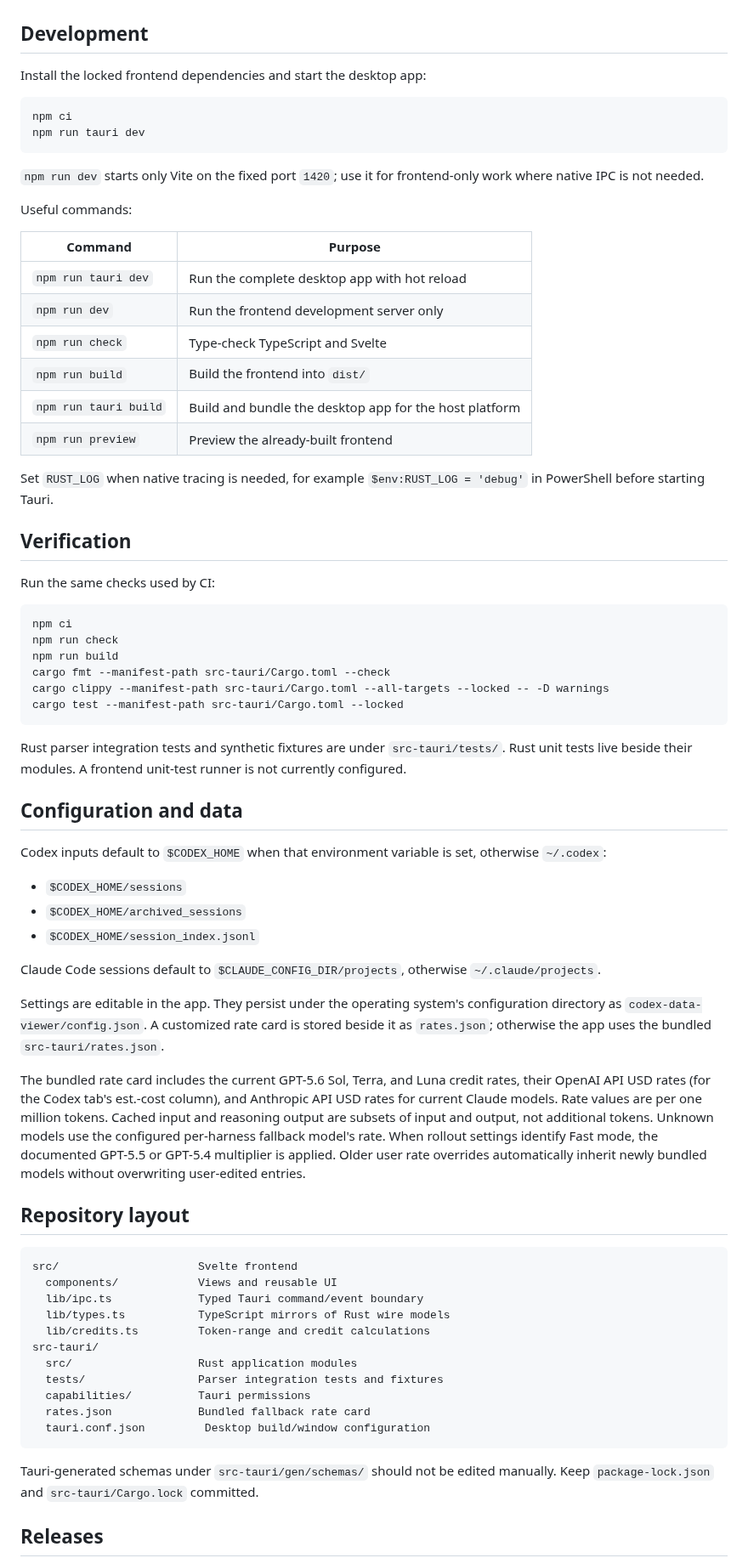
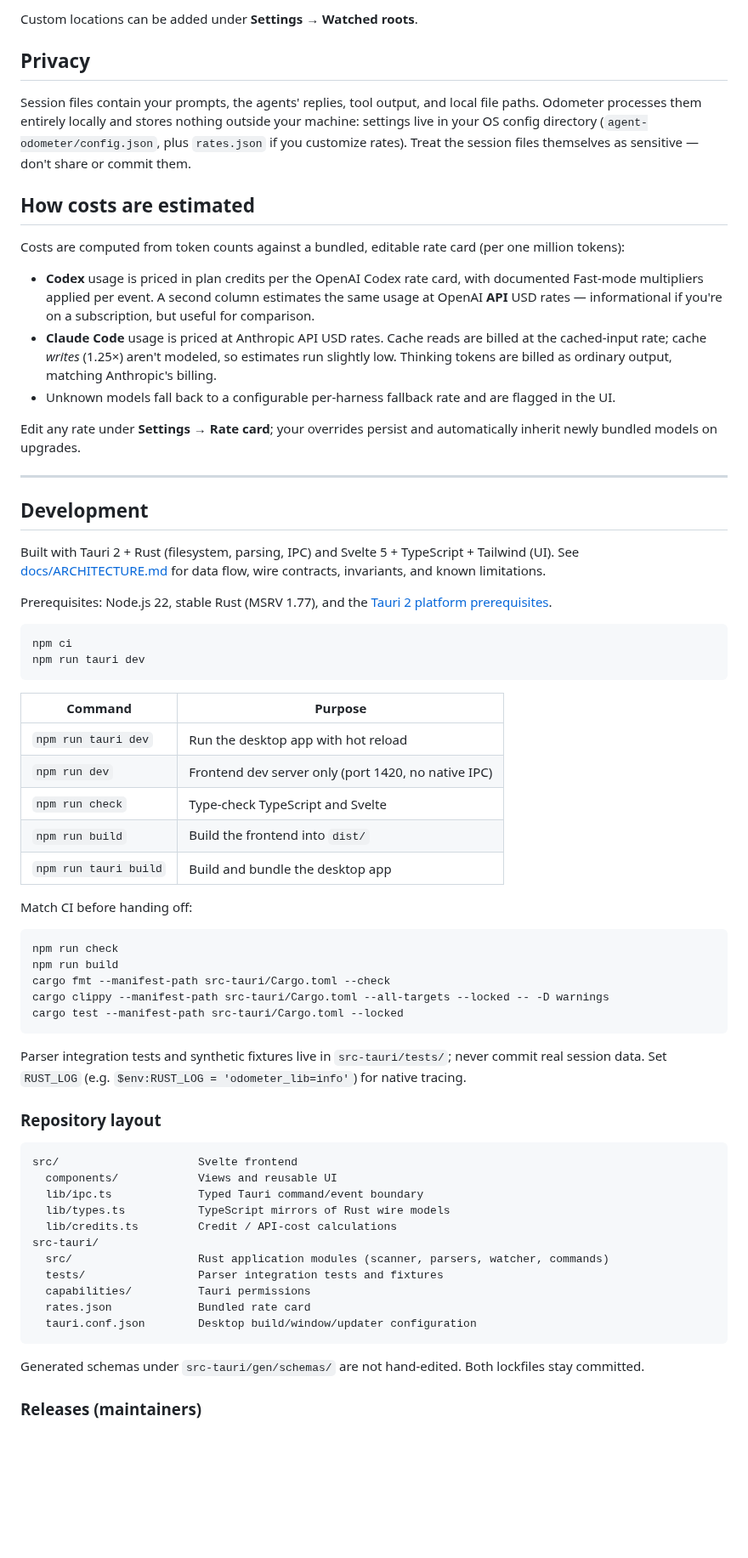
Before and after one commit to ekalb81/agent-odometer, a Markdown page: README.md, the part around one of its changes. Shown at 85% size. Drawn GitHub-style; blank space fills up the shorter version.

````diff
--- a/README.md
+++ b/README.md
@@ -31,34 +41,43 @@ See [docs/ARCHITECTURE.md](docs/ARCHITECTURE.md) for the full data flow, contrac
+Custom locations can be added under **Settings → Watched roots**.
+
+## Privacy
+
+Session files contain your prompts, the agents' replies, tool output, and local file paths. Odometer processes them entirely locally and stores nothing outside your machine: settings live in your OS config directory (`agent-odometer/config.json`, plus `rates.json` if you customize rates). Treat the session files themselves as sensitive — don't share or commit them.
+
+## How costs are estimated
+
+Costs are computed from token counts against a bundled, editable rate card (per one million tokens):
+
+- **Codex** usage is priced in plan credits per the OpenAI Codex rate card, with documented Fast-mode multipliers applied per event. A second column estimates the same usage at OpenAI **API** USD rates — informational if you're on a subscription, but useful for comparison.
+- **Claude Code** usage is priced at Anthropic API USD rates. Cache reads are billed at the cached-input rate; cache *writes* (1.25×) aren't modeled, so estimates run slightly low. Thinking tokens are billed as ordinary output, matching Anthropic's billing.
+- Unknown models fall back to a configurable per-harness fallback rate and are flagged in the UI.
+
+Edit any rate under **Settings → Rate card**; your overrides persist and automatically inherit newly bundled models on upgrades.
+
+---
 
 ## Development
 
-Install the locked frontend dependencies and start the desktop app:
+Built with Tauri 2 + Rust (filesystem, parsing, IPC) and Svelte 5 + TypeScript + Tailwind (UI). See [docs/ARCHITECTURE.md](docs/ARCHITECTURE.md) for data flow, wire contracts, invariants, and known limitations.
+
+Prerequisites: Node.js 22, stable Rust (MSRV 1.77), and the [Tauri 2 platform prerequisites](https://v2.tauri.app/start/prerequisites/).
 
 ```powershell
 npm ci
 npm run tauri dev
 ```
 
-`npm run dev` starts only Vite on the fixed port `1420`; use it for frontend-only work where native IPC is not needed.
-
-Useful commands:
-
 | Command | Purpose |
 | --- | --- |
-| `npm run tauri dev` | Run the complete desktop app with hot reload |
-| `npm run dev` | Run the frontend development server only |
+| `npm run tauri dev` | Run the desktop app with hot reload |
+| `npm run dev` | Frontend dev server only (port 1420, no native IPC) |
 | `npm run check` | Type-check TypeScript and Svelte |
 | `npm run build` | Build the frontend into `dist/` |
-| `npm run tauri build` | Build and bundle the desktop app for the host platform |
-| `npm run preview` | Preview the already-built frontend |
+| `npm run tauri build` | Build and bundle the desktop app |
 
-Set `RUST_LOG` when native tracing is needed, for example `$env:RUST_LOG = 'debug'` in PowerShell before starting Tauri.
-
-## Verification
-
-Run the same checks used by CI:
+Match CI before handing off:
 
 ```powershell
-npm ci
 npm run check
 npm run build
 cargo fmt --manifest-path src-tauri/Cargo.toml --check
@@ -66,39 +85,25 @@ cargo clippy --manifest-path src-tauri/Cargo.toml --all-targets --locked -- -D w
 cargo test --manifest-path src-tauri/Cargo.toml --locked
 ```
 
-Rust parser integration tests and synthetic fixtures are under `src-tauri/tests/`. Rust unit tests live beside their modules. A frontend unit-test runner is not currently configured.
+Parser integration tests and synthetic fixtures live in `src-tauri/tests/`; never commit real session data. Set `RUST_LOG` (e.g. `$env:RUST_LOG = 'odometer_lib=info'`) for native tracing.
 
-## Configuration and data
-
-Codex inputs default to `$CODEX_HOME` when that environment variable is set, otherwise `~/.codex`:
-
-- `$CODEX_HOME/sessions`
-- `$CODEX_HOME/archived_sessions`
-- `$CODEX_HOME/session_index.jsonl`
-
-Claude Code sessions default to `$CLAUDE_CONFIG_DIR/projects`, otherwise `~/.claude/projects`.
-
-Settings are editable in the app. They persist under the operating system's configuration directory as `codex-data-viewer/config.json`. A customized rate card is stored beside it as `rates.json`; otherwise the app uses the bundled `src-tauri/rates.json`.
-
-The bundled rate card includes the current GPT-5.6 Sol, Terra, and Luna credit rates, their OpenAI API USD rates (for the Codex tab's est.-cost column), and Anthropic API USD rates for current Claude models. Rate values are per one million tokens. Cached input and reasoning output are subsets of input and output, not additional tokens. Unknown models use the configured per-harness fallback model's rate. When rollout settings identify Fast mode, the documented GPT-5.5 or GPT-5.4 multiplier is applied. Older user rate overrides automatically inherit newly bundled models without overwriting user-edited entries.
-
-## Repository layout
+### Repository layout
 
 ```text
 src/                     Svelte frontend
   components/            Views and reusable UI
   lib/ipc.ts             Typed Tauri command/event boundary
   lib/types.ts           TypeScript mirrors of Rust wire models
-  lib/credits.ts         Token-range and credit calculations
+  lib/credits.ts         Credit / API-cost calculations
 src-tauri/
-  src/                   Rust application modules
+  src/                   Rust application modules (scanner, parsers, watcher, commands)
   tests/                 Parser integration tests and fixtures
   capabilities/          Tauri permissions
-  rates.json             Bundled fallback rate card
-  tauri.conf.json         Desktop build/window configuration
+  rates.json             Bundled rate card
+  tauri.conf.json        Desktop build/window/updater configuration
 ```
 
-Tauri-generated schemas under `src-tauri/gen/schemas/` should not be edited manually. Keep `package-lock.json` and `src-tauri/Cargo.lock` committed.
+Generated schemas under `src-tauri/gen/schemas/` are not hand-edited. Both lockfiles stay committed.
 
-## Releases
+### Releases (maintainers)
 
````
Also changed, not shown: other parts of README.md (+32 -22 lines), AGENTS.md (+1 -1 lines), docs/ARCHITECTURE.md (+2 -2 lines), docs/screenshots/claude-code-tab.png (added), docs/screenshots/codex-tab.png (added), docs/screenshots/session-details.png (added), 13 other files.
